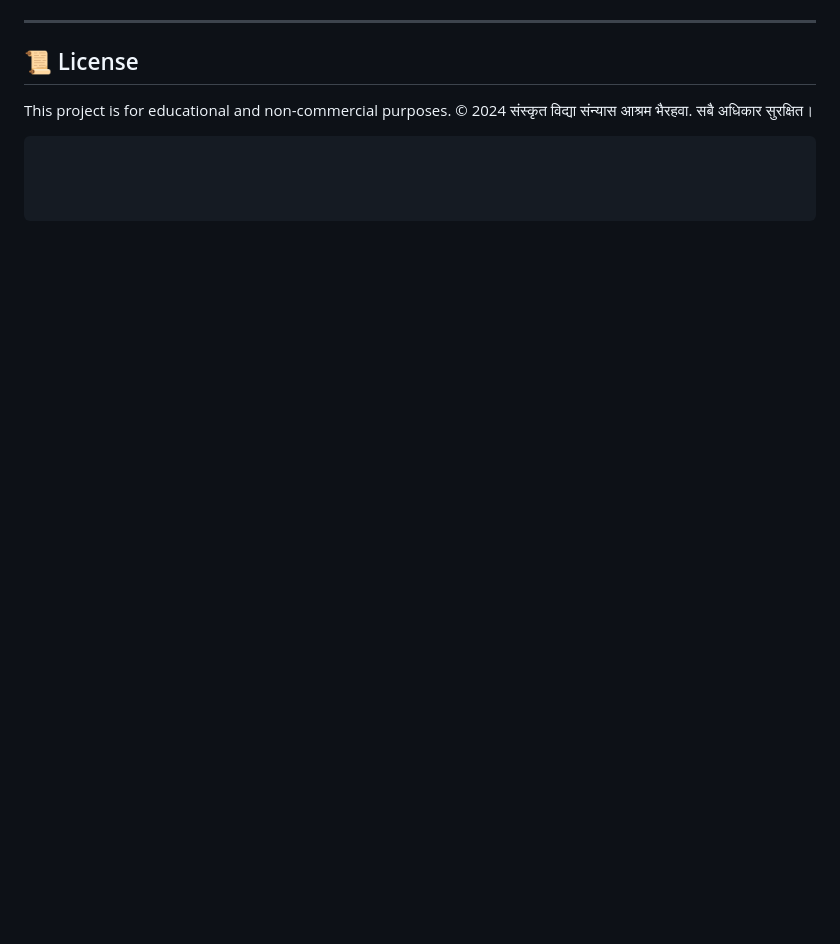
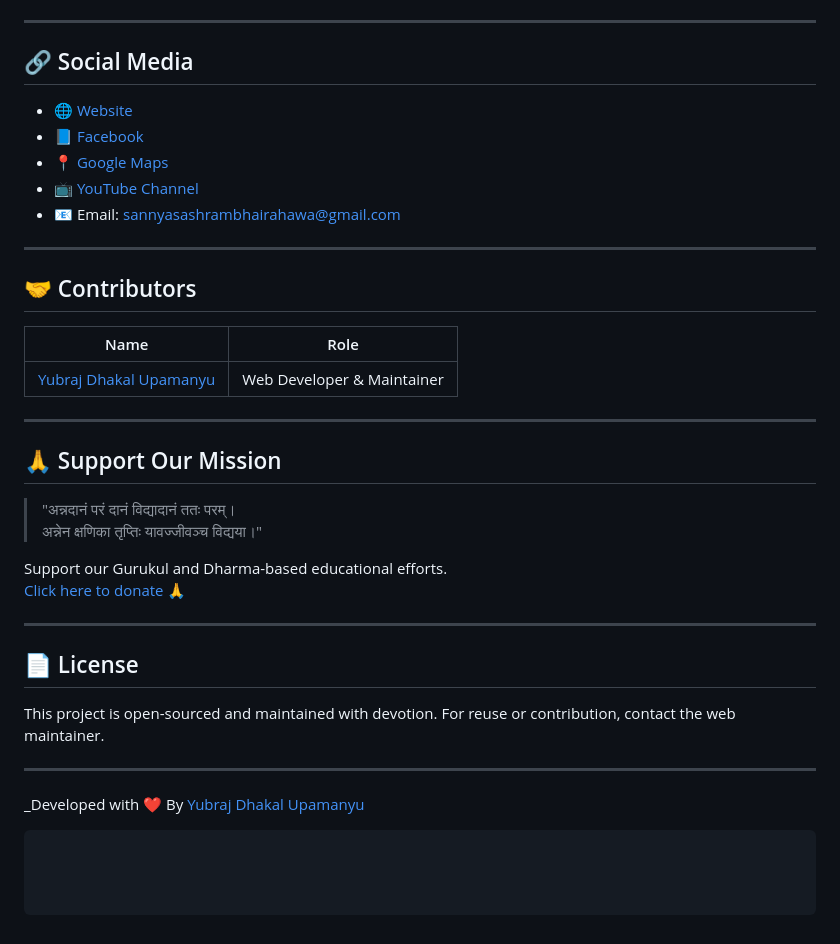
Before and after one commit to Upamanyu-coder/sannyasashrambhairahawa, a Markdown page: README.md, the part around one of its changes. GitHub-like rendering; blank space fills up the shorter version.

````diff
--- a/README.md
+++ b/README.md
@@ -84,9 +59,39 @@ Designed and Developed by:
 
 ---
 
-## 📜 License
+## 🔗 Social Media
 
-This project is for educational and non-commercial purposes.
-© 2024 संस्कृत विद्या संन्यास आश्रम भैरहवा. सबै अधिकार सुरक्षित।
+- 🌐 [Website](https://www.sanskritvidhyasannyasashram.org.np)
+- 📘 [Facebook](https://www.facebook.com/profile.php?id=61555648760546)
+- 📍 [Google Maps](https://www.google.com/maps/place/Sanskrit+Vidyashram+Bhairahawa)
+- 📺 [YouTube Channel](https://www.youtube.com/@s.s.s_9/featured)
+- 📧 Email: [sannyasashrambhairahawa@gmail.com](mailto:sannyasashrambhairahawa@gmail.com)
 
+---
+
+## 🤝 Contributors
+
+| Name | Role |
+|------|------|
+| [Yubraj Dhakal Upamanyu](https://yubrazdhakal.com.np) | Web Developer & Maintainer |
+
+---
+
+## 🙏 Support Our Mission
+
+> "अन्नदानं परं दानं विद्यादानं ततः परम्।
+> अन्नेन क्षणिका तृप्तिः यावज्जीवञ्च विद्यया।"
+
+Support our Gurukul and Dharma-based educational efforts.
+[Click here to donate 🙏](https://www.sanskritvidhyasannyasashram.org.np/donation.html)
+
+---
+
+## 📄 License
+
+This project is open-sourced and maintained with devotion. For reuse or contribution, contact the web maintainer.
+
+---
+
+_Developed with ❤️ By [Yubraj Dhakal Upamanyu](https://yubrazdhakal.com.np)
 ```
````
Also changed, not shown: other parts of README.md (+33 -58 lines).
